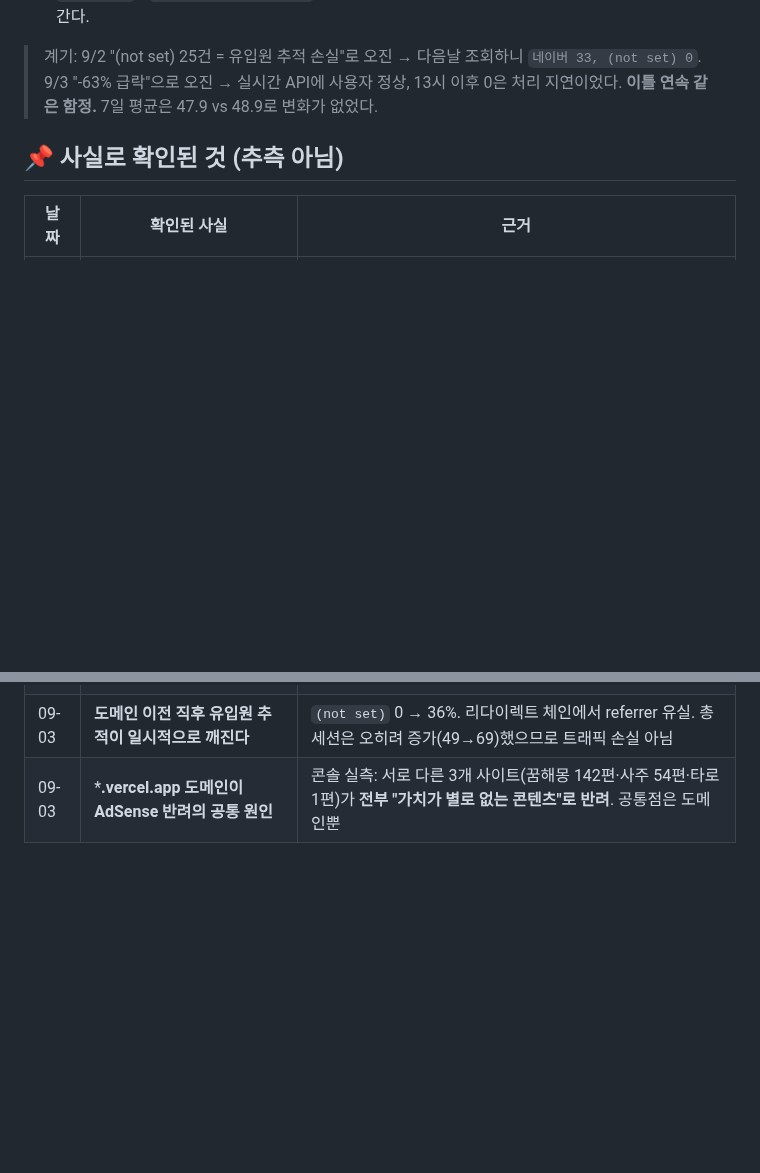
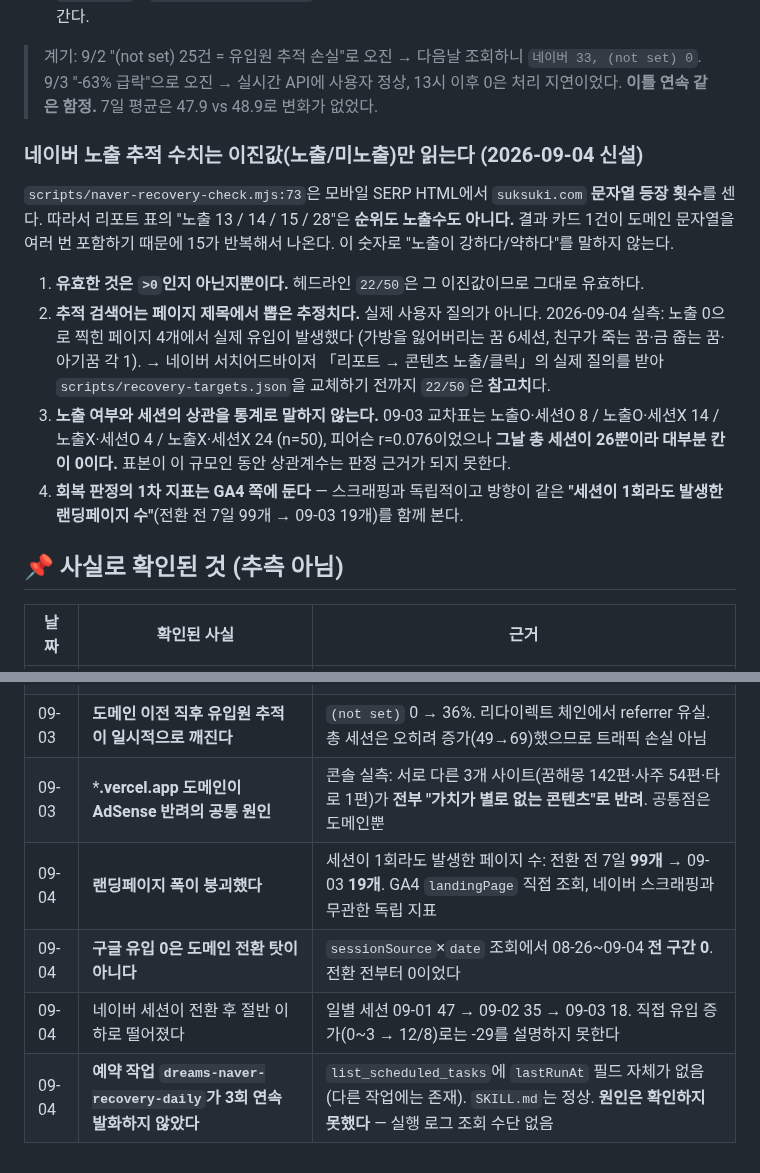
Before and after one commit to seansaiid-creator/dreams-come-true, a Markdown page: docs/DECISIONS.md, 2 parts joined by grey strips. Drawn GitHub-style; blank space fills up the shorter version.

```diff
--- a/docs/DECISIONS.md
+++ b/docs/DECISIONS.md
@@ -86,6 +86,24 @@
 > 9/3 "-63% 급락"으로 오진 → 실시간 API에 사용자 정상, 13시 이후 0은 처리 지연이었다.
 > **이틀 연속 같은 함정.** 7일 평균은 47.9 vs 48.9로 변화가 없었다.
 
+### 네이버 노출 추적 수치는 이진값(노출/미노출)만 읽는다 (2026-09-04 신설)
+
+`scripts/naver-recovery-check.mjs:73`은 모바일 SERP HTML에서 `suksuki.com` **문자열 등장 횟수**를 센다.
+따라서 리포트 표의 "노출 13 / 14 / 15 / 28"은 **순위도 노출수도 아니다.** 결과 카드 1건이 도메인 문자열을
+여러 번 포함하기 때문에 15가 반복해서 나온다. 이 숫자로 "노출이 강하다/약하다"를 말하지 않는다.
+
+1. **유효한 것은 `>0`인지 아닌지뿐이다.** 헤드라인 `22/50`은 그 이진값이므로 그대로 유효하다.
+2. **추적 검색어는 페이지 제목에서 뽑은 추정치다.** 실제 사용자 질의가 아니다.
+   2026-09-04 실측: 노출 0으로 찍힌 페이지 4개에서 실제 유입이 발생했다
+   (가방을 잃어버리는 꿈 6세션, 친구가 죽는 꿈·금 줍는 꿈·아기꿈 각 1).
+   → 네이버 서치어드바이저 「리포트 → 콘텐츠 노출/클릭」의 실제 질의를 받아
+   `scripts/recovery-targets.json`을 교체하기 전까지 `22/50`은 **참고치**다.
+3. **노출 여부와 세션의 상관을 통계로 말하지 않는다.** 09-03 교차표는 노출O·세션O 8 / 노출O·세션X 14 /
+   노출X·세션O 4 / 노출X·세션X 24 (n=50), 피어슨 r=0.076이었으나 **그날 총 세션이 26뿐이라
+   대부분 칸이 0이다.** 표본이 이 규모인 동안 상관계수는 판정 근거가 되지 못한다.
+4. **회복 판정의 1차 지표는 GA4 쪽에 둔다** — 스크래핑과 독립적이고 방향이 같은
+   **"세션이 1회라도 발생한 랜딩페이지 수"**(전환 전 7일 99개 → 09-03 19개)를 함께 본다.
+
 ## 📌 사실로 확인된 것 (추측 아님)
 
 | 날짜 | 확인된 사실 | 근거 |
@@ -98,3 +116,7 @@
 | 09-02 | 사용자의 95%가 **홈을 보지 않는다** | 상세 페이지 직접 착지. 홈 조회 286회뿐 |
 | 09-03 | **도메인 이전 직후 유입원 추적이 일시적으로 깨진다** | `(not set)` 0 → 36%. 리다이렉트 체인에서 referrer 유실. 총 세션은 오히려 증가(49→69)했으므로 트래픽 손실 아님 |
 | 09-03 | ***.vercel.app 도메인이 AdSense 반려의 공통 원인** | 콘솔 실측: 서로 다른 3개 사이트(꿈해몽 142편·사주 54편·타로 1편)가 **전부 "가치가 별로 없는 콘텐츠"로 반려**. 공통점은 도메인뿐 |
+| 09-04 | **랜딩페이지 폭이 붕괴했다** | 세션이 1회라도 발생한 페이지 수: 전환 전 7일 **99개** → 09-03 **19개**. GA4 `landingPage` 직접 조회, 네이버 스크래핑과 무관한 독립 지표 |
+| 09-04 | **구글 유입 0은 도메인 전환 탓이 아니다** | `sessionSource`×`date` 조회에서 08-26~09-04 **전 구간 0**. 전환 전부터 0이었다 |
+| 09-04 | 네이버 세션이 전환 후 절반 이하로 떨어졌다 | 일별 세션 09-01 47 → 09-02 35 → 09-03 18. 직접 유입 증가(0~3 → 12/8)로는 -29를 설명하지 못한다 |
+| 09-04 | **예약 작업 `dreams-naver-recovery-daily`가 3회 연속 발화하지 않았다** | `list_scheduled_tasks`에 `lastRunAt` 필드 자체가 없음(다른 작업에는 존재). `SKILL.md`는 정상. **원인은 확인하지 못했다** — 실행 로그 조회 수단 없음 |
```
Also changed, not shown: docs/handoff/DATA.md (+12 -6 lines).
